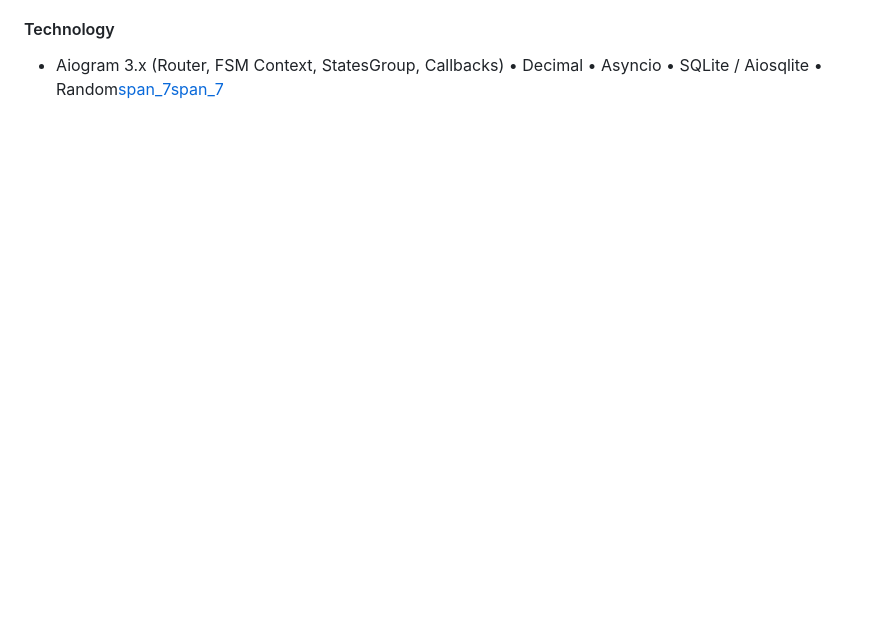
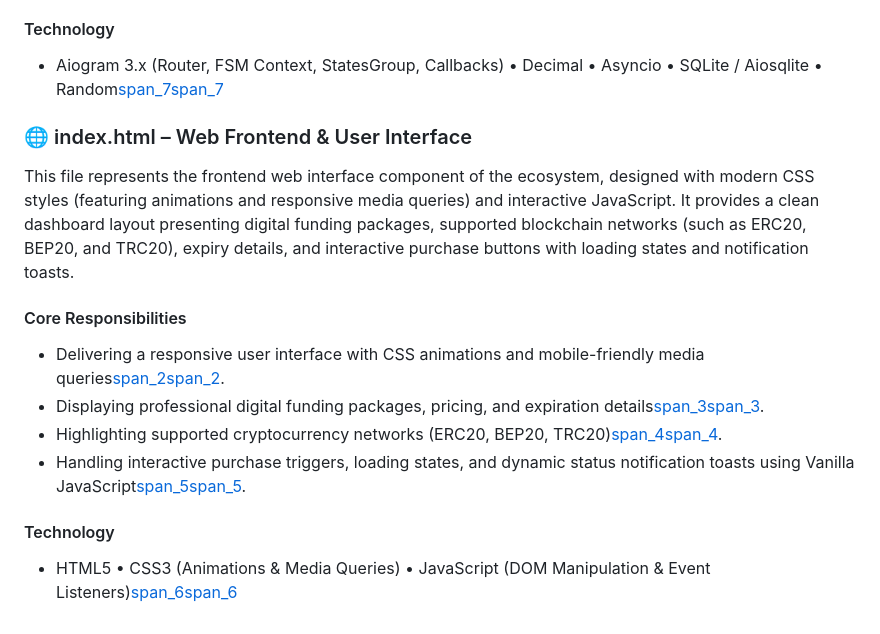
Before and after one commit to ruba-cyber7/telegram-financial-bot, a Markdown page: README.md, the part around the change. GitHub-like rendering; blank space fills up the shorter version.

Commit message:
Expand README with web frontend details
Added details about the web frontend and its core responsibilities, including technology used.

```diff
--- a/README.md
+++ b/README.md
@@ -89,3 +89,17 @@ This module handles the complete trading lifecycle within the Telegram bot, supp
 
 #### Technology
 * Aiogram 3.x (Router, FSM Context, StatesGroup, Callbacks) • Decimal • Asyncio • SQLite / Aiosqlite • Random[span_7](start_span)[span_7](end_span)
+
+
+### 🌐 index.html – Web Frontend & User Interface
+
+This file represents the frontend web interface component of the ecosystem, designed with modern CSS styles (featuring animations and responsive media queries) and interactive JavaScript. It provides a clean dashboard layout presenting digital funding packages, supported blockchain networks (such as ERC20, BEP20, and TRC20), expiry details, and interactive purchase buttons with loading states and notification toasts.
+
+#### Core Responsibilities
+* Delivering a responsive user interface with CSS animations and mobile-friendly media queries[span_2](start_span)[span_2](end_span).
+* Displaying professional digital funding packages, pricing, and expiration details[span_3](start_span)[span_3](end_span).
+* Highlighting supported cryptocurrency networks (ERC20, BEP20, TRC20)[span_4](start_span)[span_4](end_span).
+* Handling interactive purchase triggers, loading states, and dynamic status notification toasts using Vanilla JavaScript[span_5](start_span)[span_5](end_span).
+
+#### Technology
+* HTML5 • CSS3 (Animations & Media Queries) • JavaScript (DOM Manipulation & Event Listeners)[span_6](start_span)[span_6](end_span)
```
